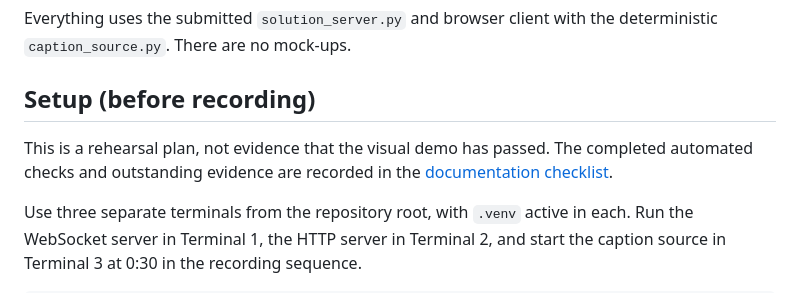
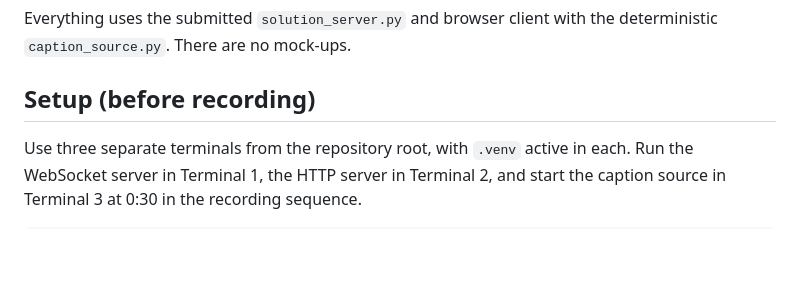
Before and after one commit to idunruniroll/CS3103, a Markdown page: docs/DEMO_SCRIPT.md, the part around the change. GitHub-like rendering; blank space fills up the shorter version.

Commit message:
Simplify setup instructions in DEMO_SCRIPT.md
Removed unnecessary notes about rehearsal plan and documentation checklist.

```diff
--- a/docs/DEMO_SCRIPT.md
+++ b/docs/DEMO_SCRIPT.md
@@ -4,10 +4,6 @@ Everything uses the submitted `solution_server.py` and browser client with the
 deterministic `caption_source.py`. There are no mock-ups.
 
 ## Setup (before recording)
-
-This is a rehearsal plan, not evidence that the visual demo has passed. The
-completed automated checks and outstanding evidence are recorded in the
-[documentation checklist](DOCUMENTATION_CHECKLIST.md).
 
 Use three separate terminals from the repository root, with `.venv` active in
 each. Run the WebSocket server in Terminal 1, the HTTP server in Terminal 2,
```
